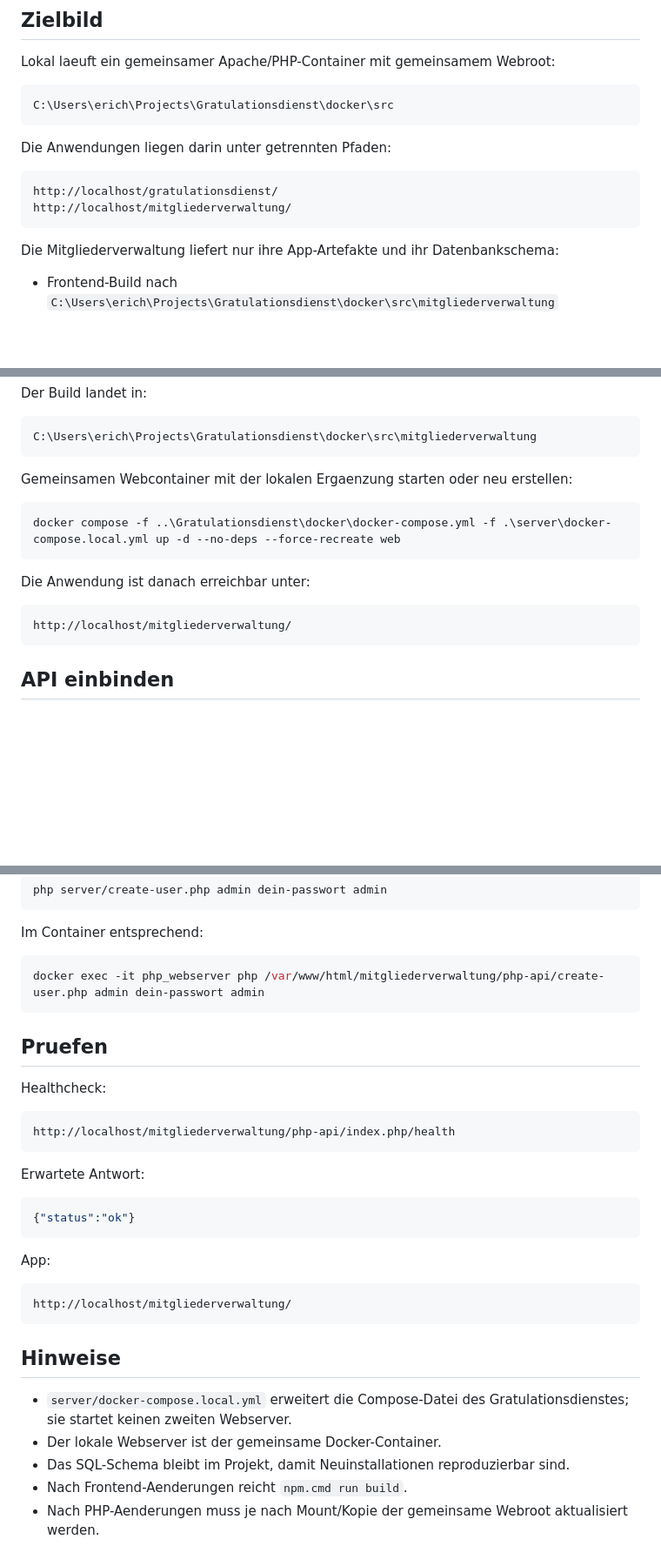
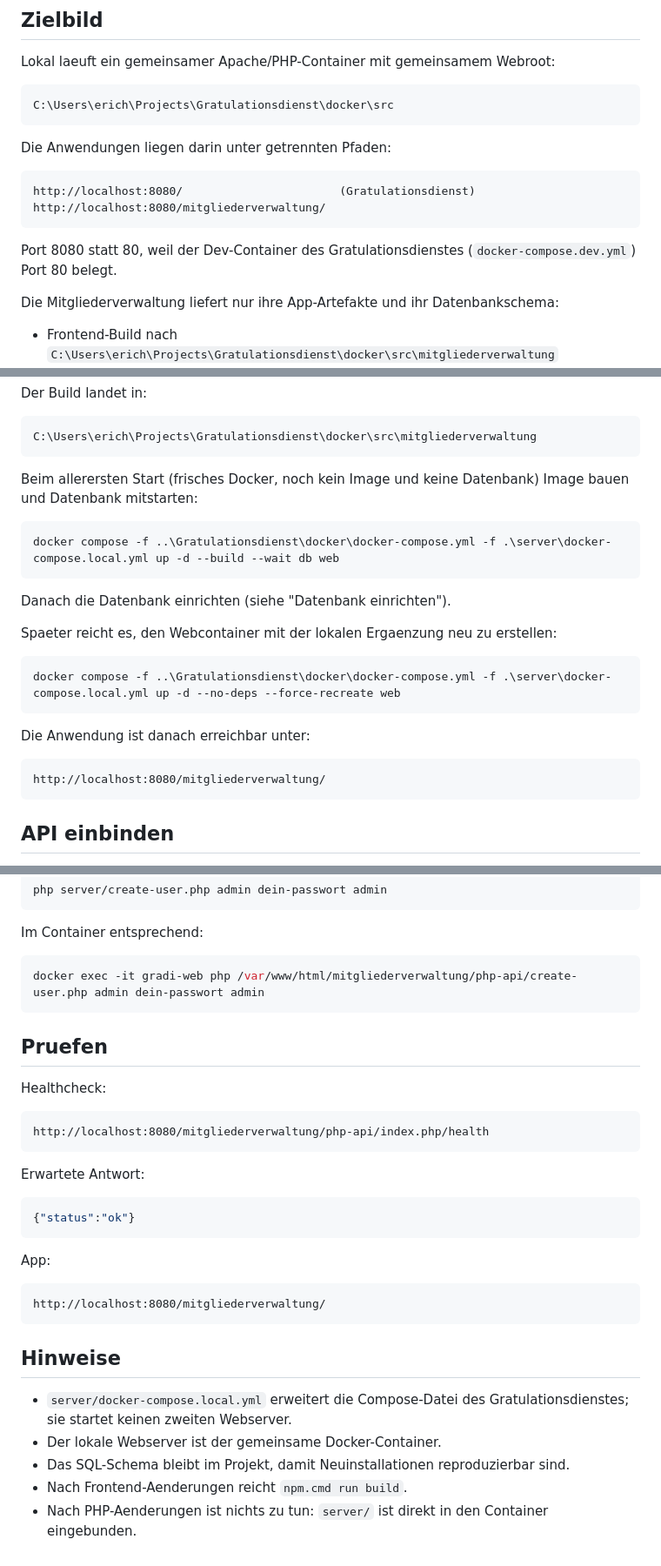
Before and after one commit to eb58/Mitgliederverwaltung, a Markdown page: docs/INSTALLATIONSANLEITUNG.md, 3 parts joined by grey strips. Shown at 87% size. Drawn GitHub-style; blank space fills up the shorter version.

Commit message:
Ergaenze Ersteinrichtung der lokalen Docker-Umgebung in der Doku
Die Installationsanleitung beschreibt jetzt den ersten Start mit Image-
Build, legt den DB-Benutzer mitglieder mit an und nennt Port 8080 sowie
den Containernamen gradi-web. AGENTS.md verweist auf Port 8080.

Co-Authored-By: Claude Opus 5.5 <noreply@anthropic.com>

````diff
--- a/docs/INSTALLATIONSANLEITUNG.md
+++ b/docs/INSTALLATIONSANLEITUNG.md
@@ -13,9 +13,11 @@ C:\Users\erich\Projects\Gratulationsdienst\docker\src
 Die Anwendungen liegen darin unter getrennten Pfaden:
 
 ```text
-http://localhost/gratulationsdienst/
-http://localhost/mitgliederverwaltung/
+http://localhost:8080/                       (Gratulationsdienst)
+http://localhost:8080/mitgliederverwaltung/
 ```
+
+Port 8080 statt 80, weil der Dev-Container des Gratulationsdienstes (`docker-compose.dev.yml`) Port 80 belegt.
 
 Die Mitgliederverwaltung liefert nur ihre App-Artefakte und ihr Datenbankschema:
 
@@ -50,7 +52,15 @@ Der Build landet in:
 C:\Users\erich\Projects\Gratulationsdienst\docker\src\mitgliederverwaltung
 ```
 
-Gemeinsamen Webcontainer mit der lokalen Ergaenzung starten oder neu erstellen:
+Beim allerersten Start (frisches Docker, noch kein Image und keine Datenbank) Image bauen und Datenbank mitstarten:
+
+```powershell
+docker compose -f ..\Gratulationsdienst\docker\docker-compose.yml -f .\server\docker-compose.local.yml up -d --build --wait db web
+```
+
+Danach die Datenbank einrichten (siehe "Datenbank einrichten").
+
+Spaeter reicht es, den Webcontainer mit der lokalen Ergaenzung neu zu erstellen:
 
 ```powershell
 docker compose -f ..\Gratulationsdienst\docker\docker-compose.yml -f .\server\docker-compose.local.yml up -d --no-deps --force-recreate web
@@ -59,7 +69,7 @@ docker compose -f ..\Gratulationsdienst\docker\docker-compose.yml -f .\server\do
 Die Anwendung ist danach erreichbar unter:
 
 ```text
-http://localhost/mitgliederverwaltung/
+http://localhost:8080/mitgliederverwaltung/
 ```
 
 ## API einbinden
@@ -146,7 +158,7 @@ php server/create-user.php admin dein-passwort admin
 Im Container entsprechend:
 
 ```powershell
-docker exec -it php_webserver php /var/www/html/mitgliederverwaltung/php-api/create-user.php admin dein-passwort admin
+docker exec -it gradi-web php /var/www/html/mitgliederverwaltung/php-api/create-user.php admin dein-passwort admin
 ```
 
 ## Pruefen
@@ -154,7 +166,7 @@ docker exec -it php_webserver php /var/www/html/mitgliederverwaltung/php-api/cre
 Healthcheck:
 
 ```text
-http://localhost/mitgliederverwaltung/php-api/index.php/health
+http://localhost:8080/mitgliederverwaltung/php-api/index.php/health
 ```
 
 Erwartete Antwort:
@@ -166,7 +178,7 @@ Erwartete Antwort:
 App:
 
 ```text
-http://localhost/mitgliederverwaltung/
+http://localhost:8080/mitgliederverwaltung/
 ```
 
 ## Hinweise
@@ -175,4 +187,4 @@ http://localhost/mitgliederverwaltung/
 - Der lokale Webserver ist der gemeinsame Docker-Container.
 - Das SQL-Schema bleibt im Projekt, damit Neuinstallationen reproduzierbar sind.
 - Nach Frontend-Aenderungen reicht `npm.cmd run build`.
-- Nach PHP-Aenderungen muss je nach Mount/Kopie der gemeinsame Webroot aktualisiert werden.
+- Nach PHP-Aenderungen ist nichts zu tun: `server/` ist direkt in den Container eingebunden.
````
Also changed, not shown: other parts of docs/INSTALLATIONSANLEITUNG.md (+4 -2 lines), AGENTS.md (+1 -1 lines).
